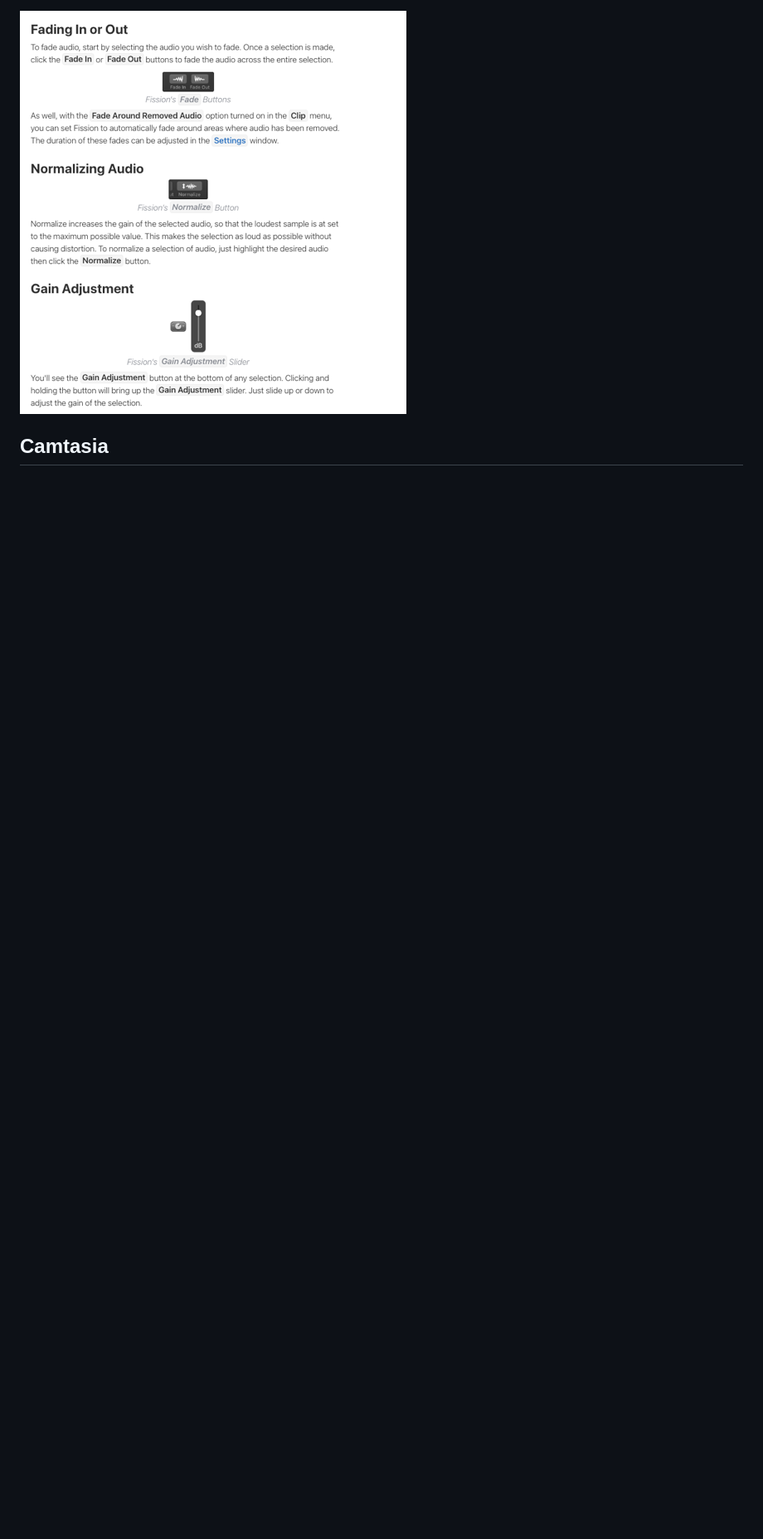
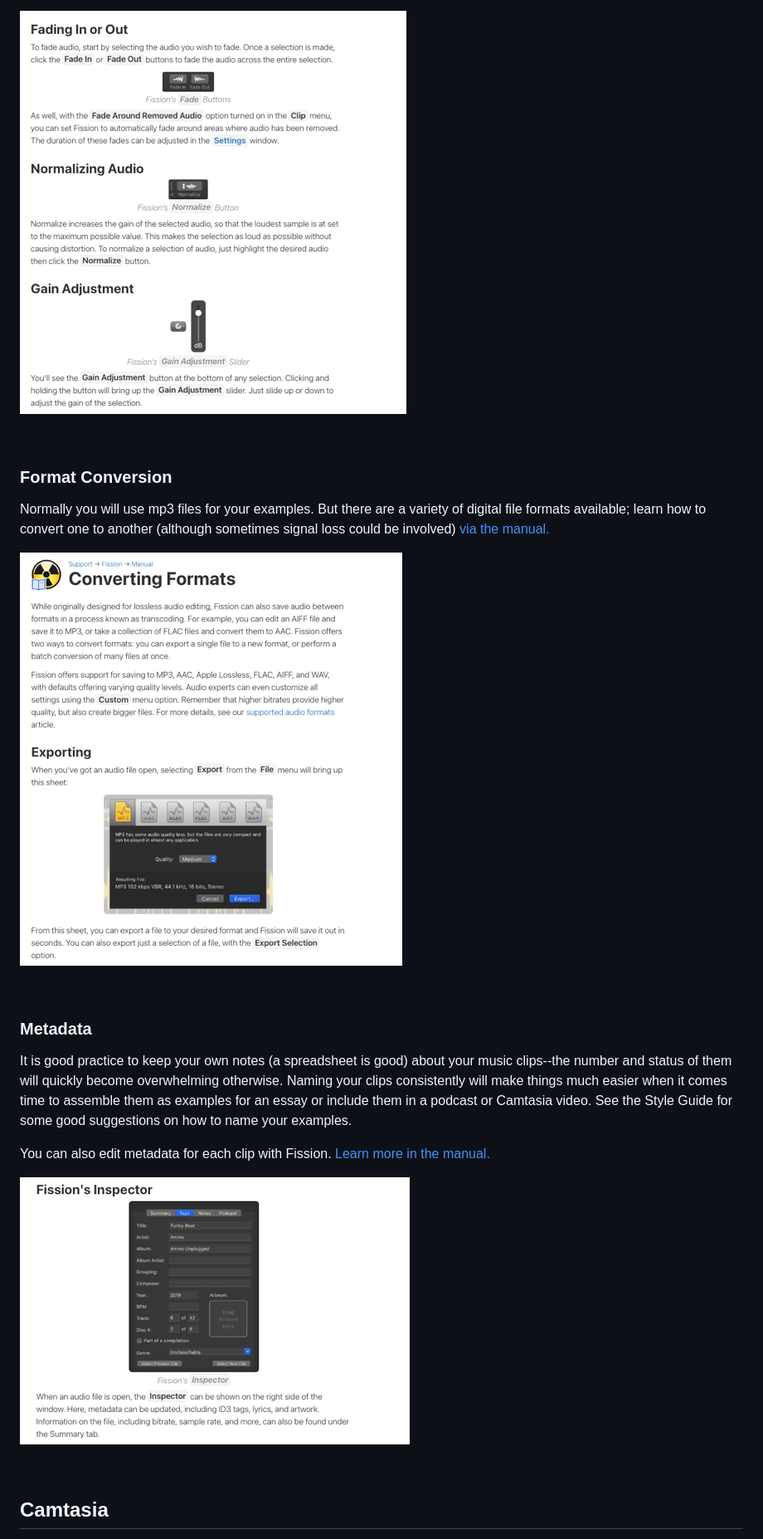
Before and after one commit to RichardFreedman/music_style_guide, a Markdown page: audio_video_guide.md, the part around one of its changes. Shown at 83% size. Drawn GitHub-style; pictures changed too: images/fiss_8.png (added), images/fiss_9.png (added); blank space fills up the shorter version.

```diff
--- a/audio_video_guide.md
+++ b/audio_video_guide.md
@@ -98,4 +105,25 @@ Fades are another good technique to make good examples for presentations or to l
 
 ![alt text](images/fiss_5.png)
 
+<br>
+
+### Format Conversion
+
+Normally you will use mp3 files for your examples.  But there are a variety of digital file formats available; learn how to convert one to another (although sometimes signal loss could be involved) [via the manual.](https://rogueamoeba.com/support/manuals/fission/?page=formatconversion)
+
+![alt text](images/fiss_9.png)
+
+
+<br>
+
+### Metadata
+
+It is good practice to keep your own notes (a spreadsheet is good) about your music clips--the number and status of them will quickly become overwhelming otherwise.  Naming your clips consistently will make things much easier when it comes time to assemble them as examples for an essay or include them in a podcast or Camtasia video.  See the Style Guide for some good suggestions on how to name your examples.
+
+You can also edit metadata for each clip with Fission.  [Learn more in the manual.](https://rogueamoeba.com/support/manuals/fission/?page=basics)
+
+![alt text](images/fiss_8.png)
+
+<br>
+
 ## Camtasia
```
Also changed, not shown: other parts of audio_video_guide.md (+34 -14 lines), sections/7_audio_example.md (+8 -7 lines), sections/8_video_example.md (+1 -1 lines), images/fiss_6.png (added), images/fiss_7.png (added).
